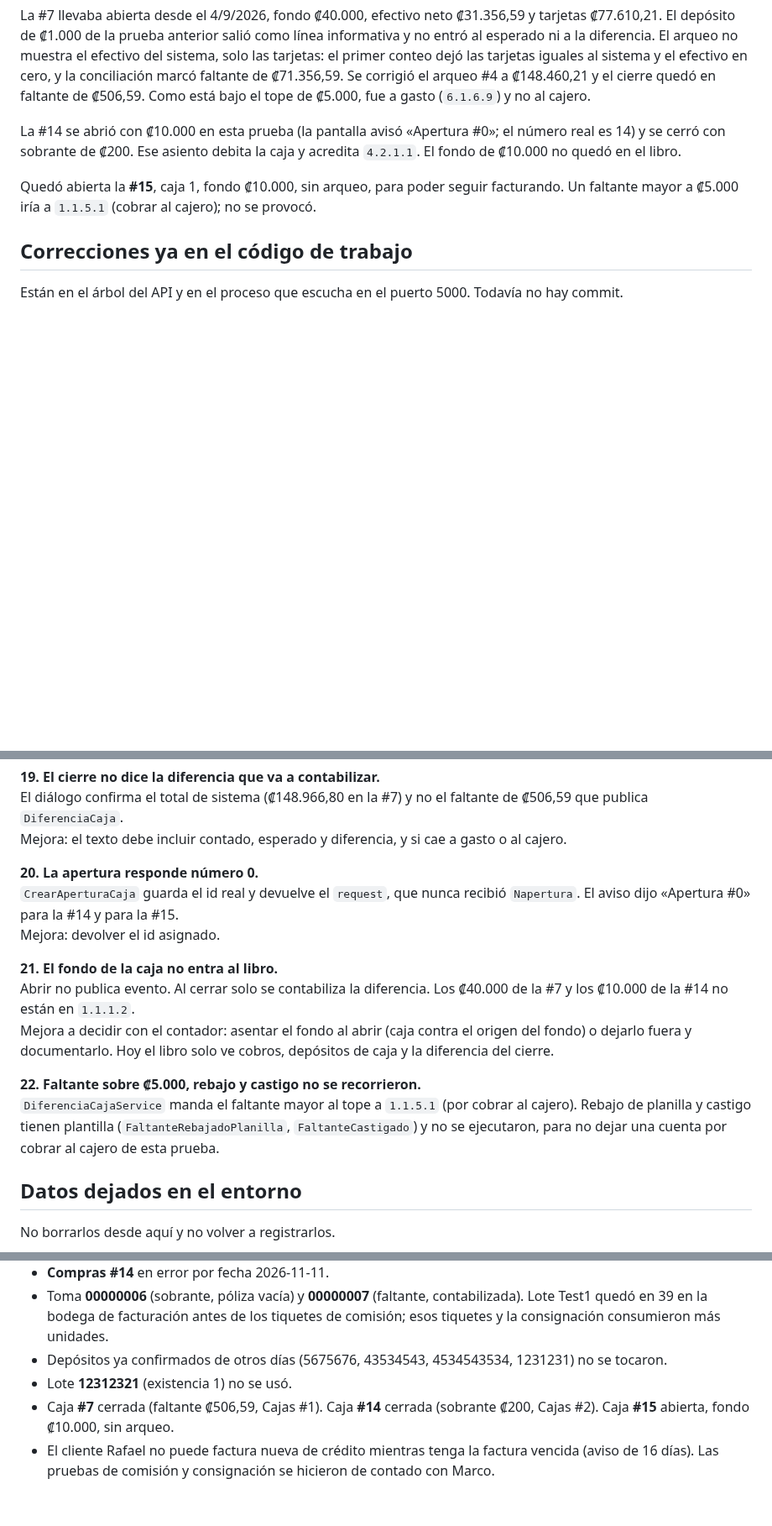
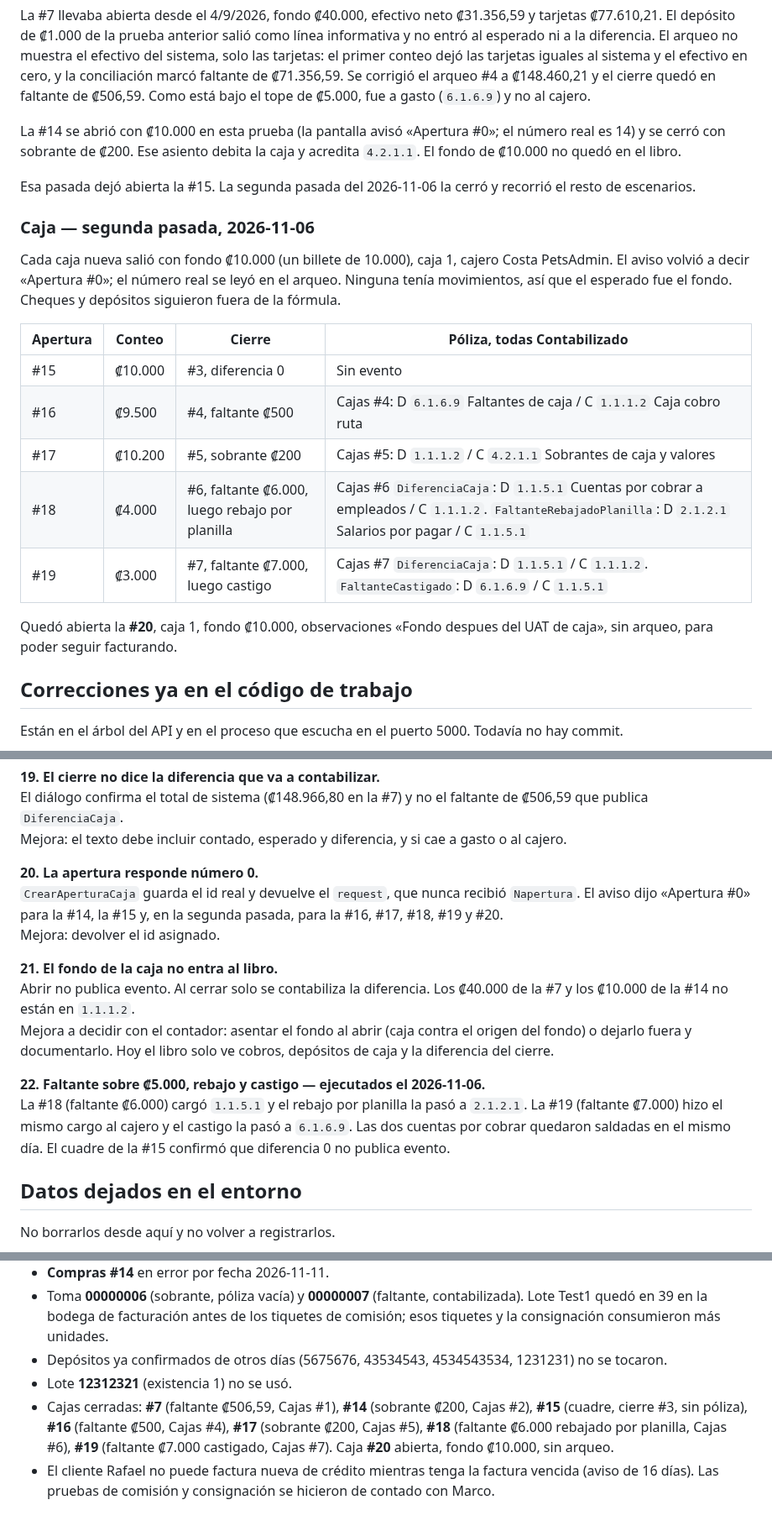
Before and after one commit to SuvesaDev/SuvesaPosSitieWebNew, a Markdown page: docs/UAT_CONTABILIDAD_EN_VIVO.md, 3 parts joined by grey strips. Shown at 84% size. Rendered like a GitHub page; blank space fills up the shorter version.

```diff
--- a/docs/UAT_CONTABILIDAD_EN_VIVO.md
+++ b/docs/UAT_CONTABILIDAD_EN_VIVO.md
@@ -69,7 +74,21 @@ La #7 llevaba abierta desde el 4/9/2026, fondo ₡40.000, efectivo neto ₡31.35
 
 La #14 se abrió con ₡10.000 en esta prueba (la pantalla avisó «Apertura #0»; el número real es 14) y se cerró con sobrante de ₡200. Ese asiento debita la caja y acredita `4.2.1.1`. El fondo de ₡10.000 no quedó en el libro.
 
-Quedó abierta la **#15**, caja 1, fondo ₡10.000, sin arqueo, para poder seguir facturando. Un faltante mayor a ₡5.000 iría a `1.1.5.1` (cobrar al cajero); no se provocó.
+Esa pasada dejó abierta la #15. La segunda pasada del 2026-11-06 la cerró y recorrió el resto de escenarios.
+
+### Caja — segunda pasada, 2026-11-06
+
+Cada caja nueva salió con fondo ₡10.000 (un billete de 10.000), caja 1, cajero Costa PetsAdmin. El aviso volvió a decir «Apertura #0»; el número real se leyó en el arqueo. Ninguna tenía movimientos, así que el esperado fue el fondo. Cheques y depósitos siguieron fuera de la fórmula.
+
+| Apertura | Conteo | Cierre | Póliza, todas Contabilizado |
+|---|---|---|---|
+| #15 | ₡10.000 | #3, diferencia 0 | Sin evento |
+| #16 | ₡9.500 | #4, faltante ₡500 | Cajas #4: D `6.1.6.9` Faltantes de caja / C `1.1.1.2` Caja cobro ruta |
+| #17 | ₡10.200 | #5, sobrante ₡200 | Cajas #5: D `1.1.1.2` / C `4.2.1.1` Sobrantes de caja y valores |
+| #18 | ₡4.000 | #6, faltante ₡6.000, luego rebajo por planilla | Cajas #6 `DiferenciaCaja`: D `1.1.5.1` Cuentas por cobrar a empleados / C `1.1.1.2`. `FaltanteRebajadoPlanilla`: D `2.1.2.1` Salarios por pagar / C `1.1.5.1` |
+| #19 | ₡3.000 | #7, faltante ₡7.000, luego castigo | Cajas #7 `DiferenciaCaja`: D `1.1.5.1` / C `1.1.1.2`. `FaltanteCastigado`: D `6.1.6.9` / C `1.1.5.1` |
+
+Quedó abierta la **#20**, caja 1, fondo ₡10.000, observaciones «Fondo despues del UAT de caja», sin arqueo, para poder seguir facturando.
 
 ## Correcciones ya en el código de trabajo
 
@@ -165,15 +186,15 @@ El diálogo confirma el total de sistema (₡148.966,80 en la #7) y no el faltan
 Mejora: el texto debe incluir contado, esperado y diferencia, y si cae a gasto o al cajero.
 
 **20. La apertura responde número 0.**
-`CrearAperturaCaja` guarda el id real y devuelve el `request`, que nunca recibió `Napertura`. El aviso dijo «Apertura #0» para la #14 y para la #15.
+`CrearAperturaCaja` guarda el id real y devuelve el `request`, que nunca recibió `Napertura`. El aviso dijo «Apertura #0» para la #14, la #15 y, en la segunda pasada, para la #16, #17, #18, #19 y #20.
 Mejora: devolver el id asignado.
 
 **21. El fondo de la caja no entra al libro.**
 Abrir no publica evento. Al cerrar solo se contabiliza la diferencia. Los ₡40.000 de la #7 y los ₡10.000 de la #14 no están en `1.1.1.2`.
 Mejora a decidir con el contador: asentar el fondo al abrir (caja contra el origen del fondo) o dejarlo fuera y documentarlo. Hoy el libro solo ve cobros, depósitos de caja y la diferencia del cierre.
 
-**22. Faltante sobre ₡5.000, rebajo y castigo no se recorrieron.**
-`DiferenciaCajaService` manda el faltante mayor al tope a `1.1.5.1` (por cobrar al cajero). Rebajo de planilla y castigo tienen plantilla (`FaltanteRebajadoPlanilla`, `FaltanteCastigado`) y no se ejecutaron, para no dejar una cuenta por cobrar al cajero de esta prueba.
+**22. Faltante sobre ₡5.000, rebajo y castigo — ejecutados el 2026-11-06.**
+La #18 (faltante ₡6.000) cargó `1.1.5.1` y el rebajo por planilla la pasó a `2.1.2.1`. La #19 (faltante ₡7.000) hizo el mismo cargo al cajero y el castigo la pasó a `6.1.6.9`. Las dos cuentas por cobrar quedaron saldadas en el mismo día. El cuadre de la #15 confirmó que diferencia 0 no publica evento.
 
 ## Datos dejados en el entorno
 
@@ -187,5 +208,5 @@ No borrarlos desde aquí y no volver a registrarlos.
 - Toma **00000006** (sobrante, póliza vacía) y **00000007** (faltante, contabilizada). Lote Test1 quedó en 39 en la bodega de facturación antes de los tiquetes de comisión; esos tiquetes y la consignación consumieron más unidades.
 - Depósitos ya confirmados de otros días (5675676, 43534543, 4534543534, 1231231) no se tocaron.
 - Lote **12312321** (existencia 1) no se usó.
-- Caja **#7** cerrada (faltante ₡506,59, Cajas #1). Caja **#14** cerrada (sobrante ₡200, Cajas #2). Caja **#15** abierta, fondo ₡10.000, sin arqueo.
+- Cajas cerradas: **#7** (faltante ₡506,59, Cajas #1), **#14** (sobrante ₡200, Cajas #2), **#15** (cuadre, cierre #3, sin póliza), **#16** (faltante ₡500, Cajas #4), **#17** (sobrante ₡200, Cajas #5), **#18** (faltante ₡6.000 rebajado por planilla, Cajas #6), **#19** (faltante ₡7.000 castigado, Cajas #7). Caja **#20** abierta, fondo ₡10.000, sin arqueo.
 - El cliente Rafael no puede factura nueva de crédito mientras tenga la factura vencida (aviso de 16 días). Las pruebas de comisión y consignación se hicieron de contado con Marco.
```
Also changed, not shown: other parts of docs/UAT_CONTABILIDAD_EN_VIVO.md (+7 -0 lines), docs/PLAN_MEJORAS_UAT_CONTABILIDAD.md (added, +89 -0 lines).
